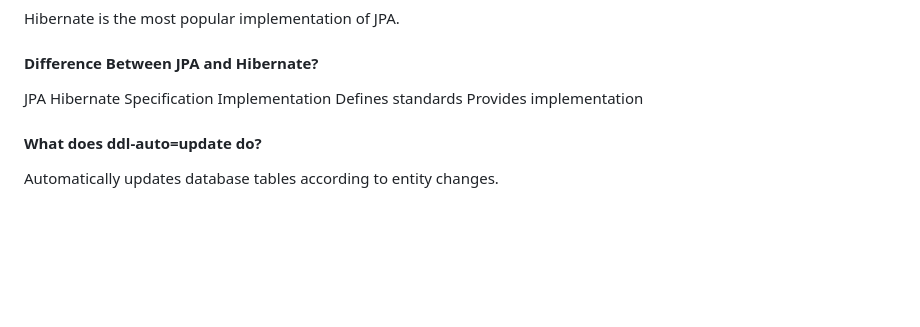
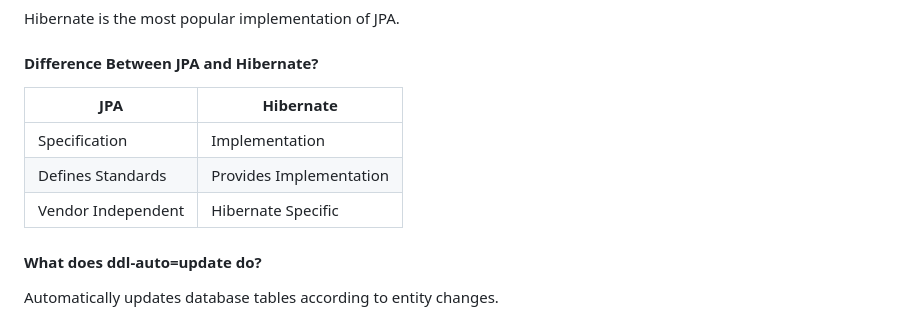
Before and after one commit to shreysomu/smart-contact-manager2.0, a Markdown page: README.md, the part around the change. GitHub-like rendering; blank space fills up the shorter version.

```diff
--- a/README.md
+++ b/README.md
@@ -282,9 +282,11 @@ Java Persistence API is a specification for mapping Java objects to database tab
 Hibernate is the most popular implementation of JPA.
 
 #### Difference Between JPA and Hibernate?
-JPA                 	Hibernate
-Specification	      Implementation
-Defines standards  	Provides implementation
+| JPA | Hibernate |
+|------|-----------|
+| Specification | Implementation |
+| Defines Standards | Provides Implementation |
+| Vendor Independent | Hibernate Specific |
 
 #### What does ddl-auto=update do?
 
```
